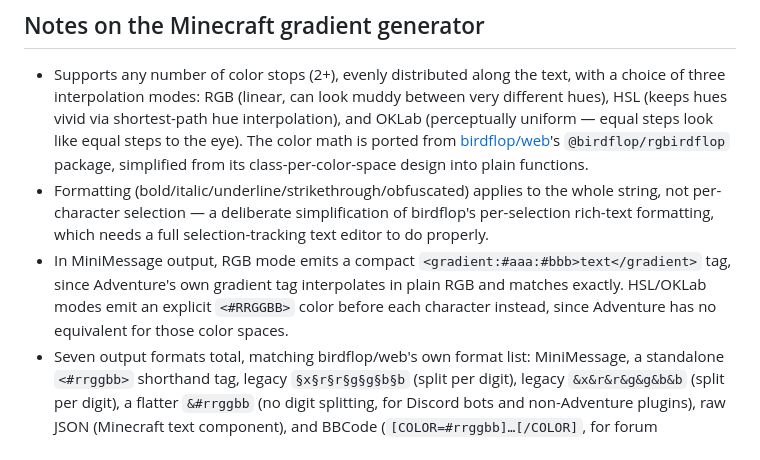
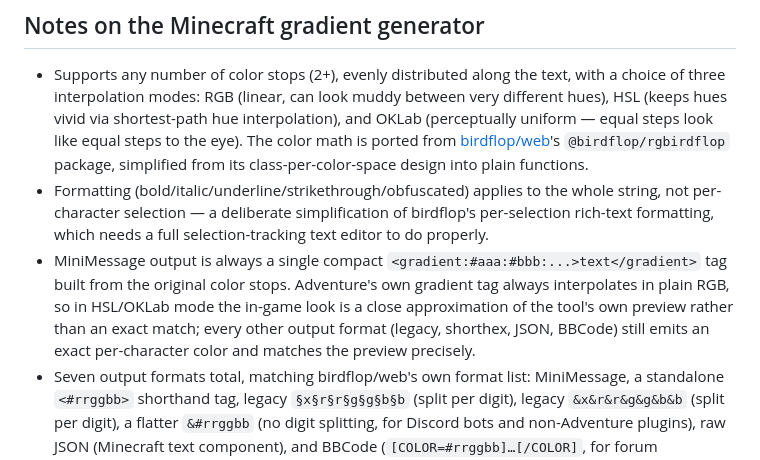
Before and after one commit to MaximanuDE/ShadeTools, a Markdown page: README.md, the part around the change. Drawn GitHub-style.

```diff
--- a/README.md
+++ b/README.md
@@ -109,7 +109,7 @@ Any other static file server works too (e.g. the "Live Server" extension in VS C
 
 - Supports any number of color stops (2+), evenly distributed along the text, with a choice of three interpolation modes: RGB (linear, can look muddy between very different hues), HSL (keeps hues vivid via shortest-path hue interpolation), and OKLab (perceptually uniform — equal steps look like equal steps to the eye). The color math is ported from [birdflop/web](https://github.com/birdflop/web)'s `@birdflop/rgbirdflop` package, simplified from its class-per-color-space design into plain functions.
 - Formatting (bold/italic/underline/strikethrough/obfuscated) applies to the whole string, not per-character selection — a deliberate simplification of birdflop's per-selection rich-text formatting, which needs a full selection-tracking text editor to do properly.
-- In MiniMessage output, RGB mode emits a compact `<gradient:#aaa:#bbb>text</gradient>` tag, since Adventure's own gradient tag interpolates in plain RGB and matches exactly. HSL/OKLab modes emit an explicit `<#RRGGBB>` color before each character instead, since Adventure has no equivalent for those color spaces.
+- MiniMessage output is always a single compact `<gradient:#aaa:#bbb:...>text</gradient>` tag built from the original color stops. Adventure's own gradient tag always interpolates in plain RGB, so in HSL/OKLab mode the in-game look is a close approximation of the tool's own preview rather than an exact match; every other output format (legacy, shorthex, JSON, BBCode) still emits an exact per-character color and matches the preview precisely.
 - Seven output formats total, matching birdflop/web's own format list: MiniMessage, a standalone `<#rrggbb>` shorthand tag, legacy `§x§r§r§g§g§b§b` (split per digit), legacy `&x&r&r&g&g&b&b` (split per digit), a flatter `&#rrggbb` (no digit splitting, for Discord bots and non-Adventure plugins), raw JSON (Minecraft text component), and BBCode (`[COLOR=#rrggbb]…[/COLOR]`, for forum signatures). All the hex-code-per-character formats insert an explicit color before every non-space character; a color code resets formatting state in legacy text, so format codes are reinserted after every color code rather than once at the start. BBCode has no obfuscated-text equivalent, so that toggle has no effect on it.
 - The obfuscated-text preview continuously cycles random glyphs (skipped under `prefers-reduced-motion`), echoing how Minecraft actually renders obfuscated text in-game.
 
```
